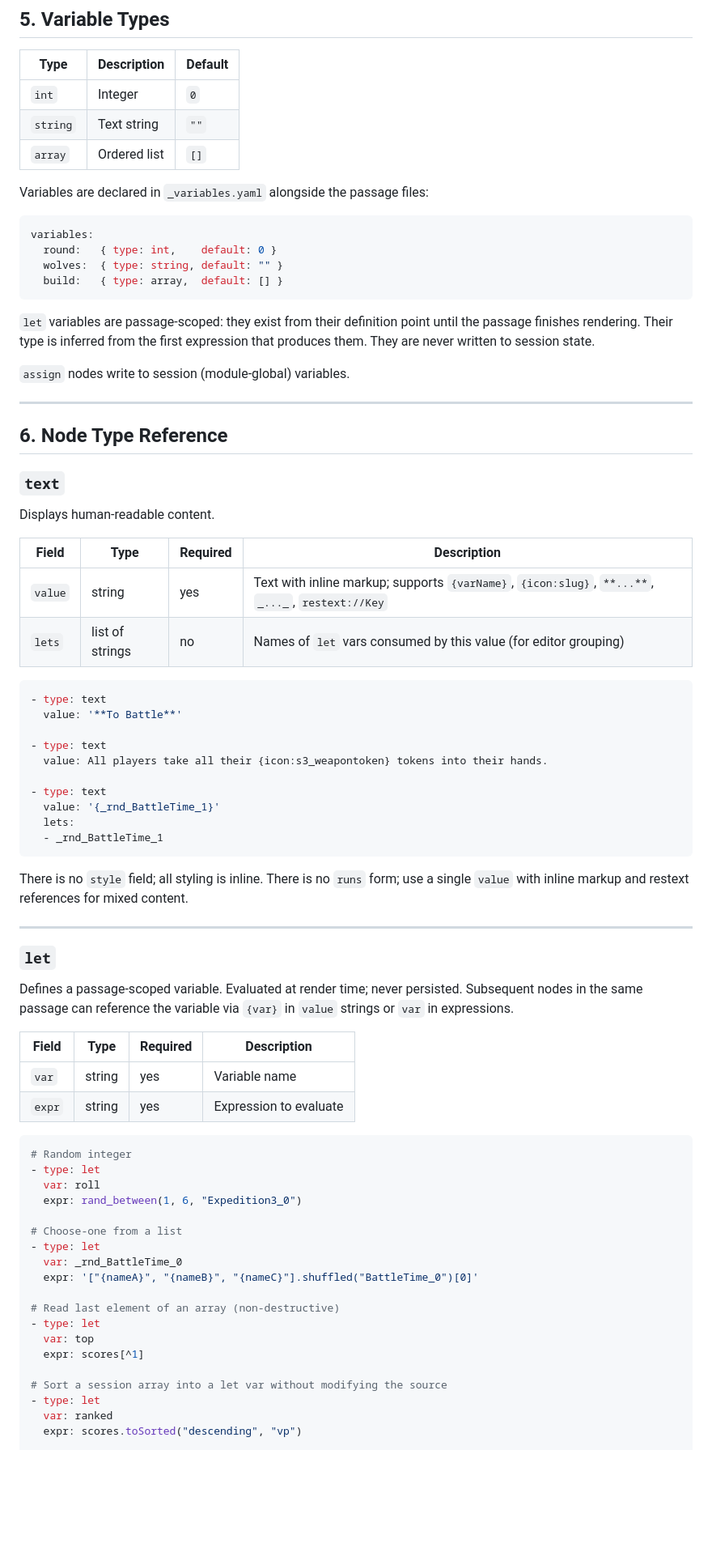
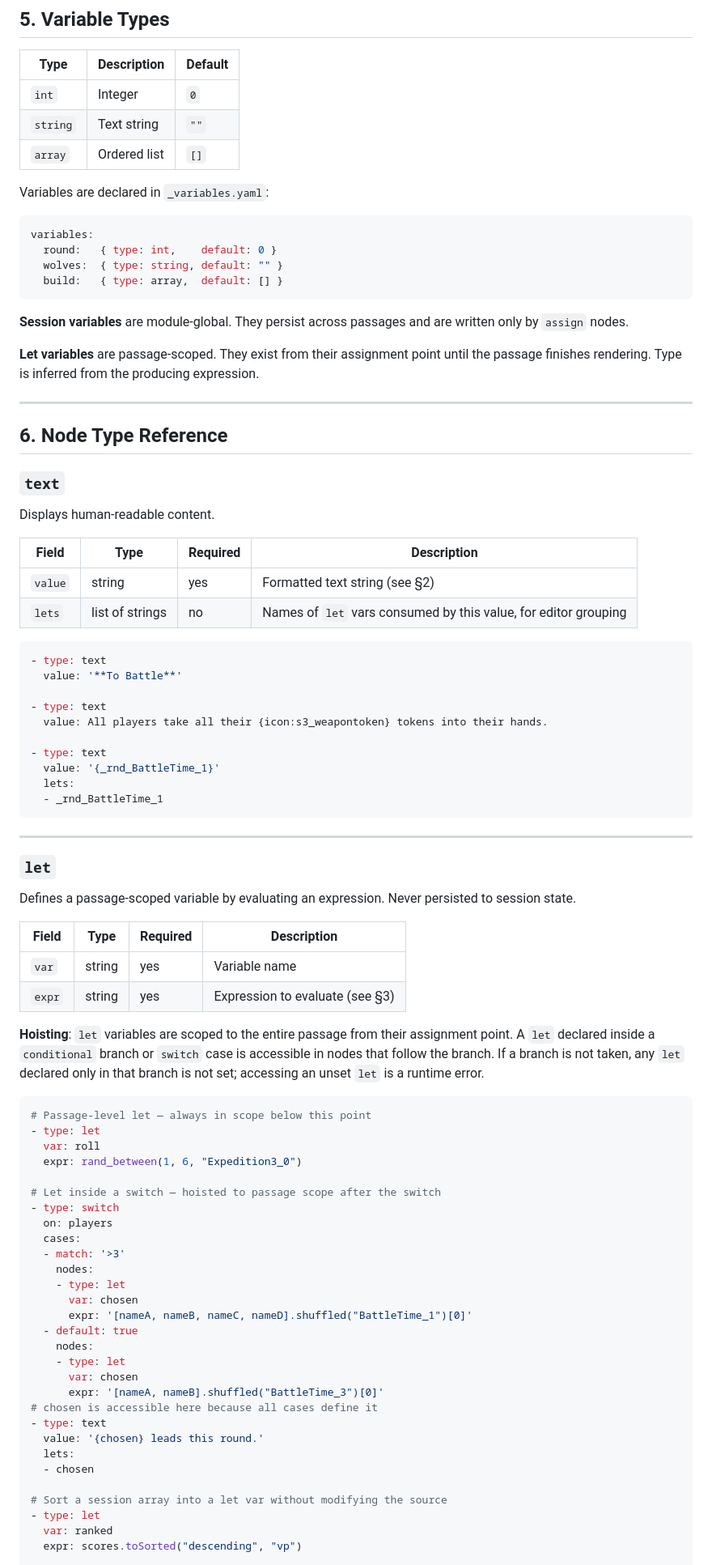
Before and after one commit to GameGhost/Masterwork, a Markdown page: docs/mws-format-v0.2.md, the part around one of its changes. Shown at 81% size. GitHub-like rendering; blank space fills up the shorter version.

````diff
--- a/docs/mws-format-v0.2.md
+++ b/docs/mws-format-v0.2.md
@@ -274,7 +282,7 @@ The `match:` field on a switch case can be:
 | `string` | Text string | `""` |
 | `array` | Ordered list | `[]` |
 
-Variables are declared in `_variables.yaml` alongside the passage files:
+Variables are declared in `_variables.yaml`:
 
 ```yaml
 variables:
@@ -283,9 +291,9 @@ variables:
   build:   { type: array,  default: [] }
 ```
 
-`let` variables are passage-scoped: they exist from their definition point until the passage finishes rendering. Their type is inferred from the first expression that produces them. They are never written to session state.
+**Session variables** are module-global. They persist across passages and are written only by `assign` nodes.
 
-`assign` nodes write to session (module-global) variables.
+**Let variables** are passage-scoped. They exist from their assignment point until the passage finishes rendering. Type is inferred from the producing expression.
 
 ---
 
@@ -297,8 +305,8 @@ Displays human-readable content.
 
 | Field | Type | Required | Description |
 |---|---|---|---|
-| `value` | string | yes | Text with inline markup; supports `{varName}`, `{icon:slug}`, `**...**`, `_..._`, `restext://Key` |
-| `lets` | list of strings | no | Names of `let` vars consumed by this value (for editor grouping) |
+| `value` | string | yes | Formatted text string (see §2) |
+| `lets` | list of strings | no | Names of `let` vars consumed by this value, for editor grouping |
 
 ```yaml
 - type: text
@@ -313,34 +321,44 @@ Displays human-readable content.
   - _rnd_BattleTime_1
 ```
 
-There is no `style` field; all styling is inline. There is no `runs` form; use a single `value` with inline markup and restext references for mixed content.
-
 ---
 
 ### `let`
 
-Defines a passage-scoped variable. Evaluated at render time; never persisted. Subsequent nodes in the same passage can reference the variable via `{var}` in `value` strings or `var` in expressions.
+Defines a passage-scoped variable by evaluating an expression. Never persisted to session state.
 
 | Field | Type | Required | Description |
 |---|---|---|---|
 | `var` | string | yes | Variable name |
-| `expr` | string | yes | Expression to evaluate |
+| `expr` | string | yes | Expression to evaluate (see §3) |
+
+**Hoisting**: `let` variables are scoped to the entire passage from their assignment point. A `let` declared inside a `conditional` branch or `switch` case is accessible in nodes that follow the branch. If a branch is not taken, any `let` declared only in that branch is not set; accessing an unset `let` is a runtime error.
 
 ```yaml
-# Random integer
+# Passage-level let — always in scope below this point
 - type: let
   var: roll
   expr: rand_between(1, 6, "Expedition3_0")
 
-# Choose-one from a list
-- type: let
-  var: _rnd_BattleTime_0
-  expr: '["{nameA}", "{nameB}", "{nameC}"].shuffled("BattleTime_0")[0]'
-
-# Read last element of an array (non-destructive)
-- type: let
-  var: top
-  expr: scores[^1]
+# Let inside a switch — hoisted to passage scope after the switch
+- type: switch
+  on: players
+  cases:
+  - match: '>3'
+    nodes:
+    - type: let
+      var: chosen
+      expr: '[nameA, nameB, nameC, nameD].shuffled("BattleTime_1")[0]'
+  - default: true
+    nodes:
+    - type: let
+      var: chosen
+      expr: '[nameA, nameB].shuffled("BattleTime_3")[0]'
+# chosen is accessible here because all cases define it
+- type: text
+  value: '{chosen} leads this round.'
+  lets:
+  - chosen
 
 # Sort a session array into a let var without modifying the source
 - type: let
````
Also changed, not shown: other parts of docs/mws-format-v0.2.md (+154 -171 lines).
